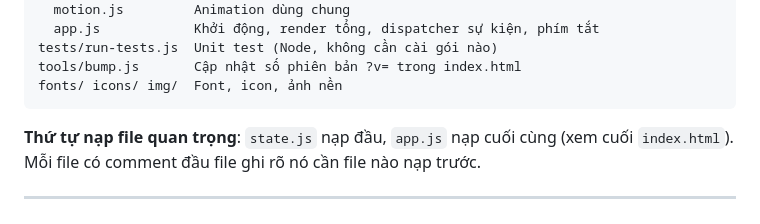
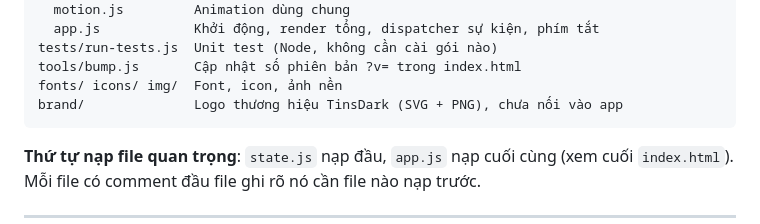
Before and after one commit to tinsdark/so-chi-tieu, a Markdown page: README.md, the part around the change. Rendered like a GitHub page.

Commit message:
README: ghi thư mục brand/
Co-Authored-By: Claude Sonnet 5.5 <noreply@anthropic.com>
Claude-Session: https://claude.ai/code/session_01B83wRgNRBNVhsSAi3e9RqS

````diff
--- a/README.md
+++ b/README.md
@@ -134,6 +134,7 @@ js/
 tests/run-tests.js  Unit test (Node, không cần cài gói nào)
 tools/bump.js       Cập nhật số phiên bản ?v= trong index.html
 fonts/ icons/ img/  Font, icon, ảnh nền
+brand/              Logo thương hiệu TinsDark (SVG + PNG), chưa nối vào app
 ```
 
 **Thứ tự nạp file quan trọng**: `state.js` nạp đầu, `app.js` nạp cuối cùng (xem cuối `index.html`). Mỗi file có comment đầu file ghi rõ nó cần file nào nạp trước.
````
